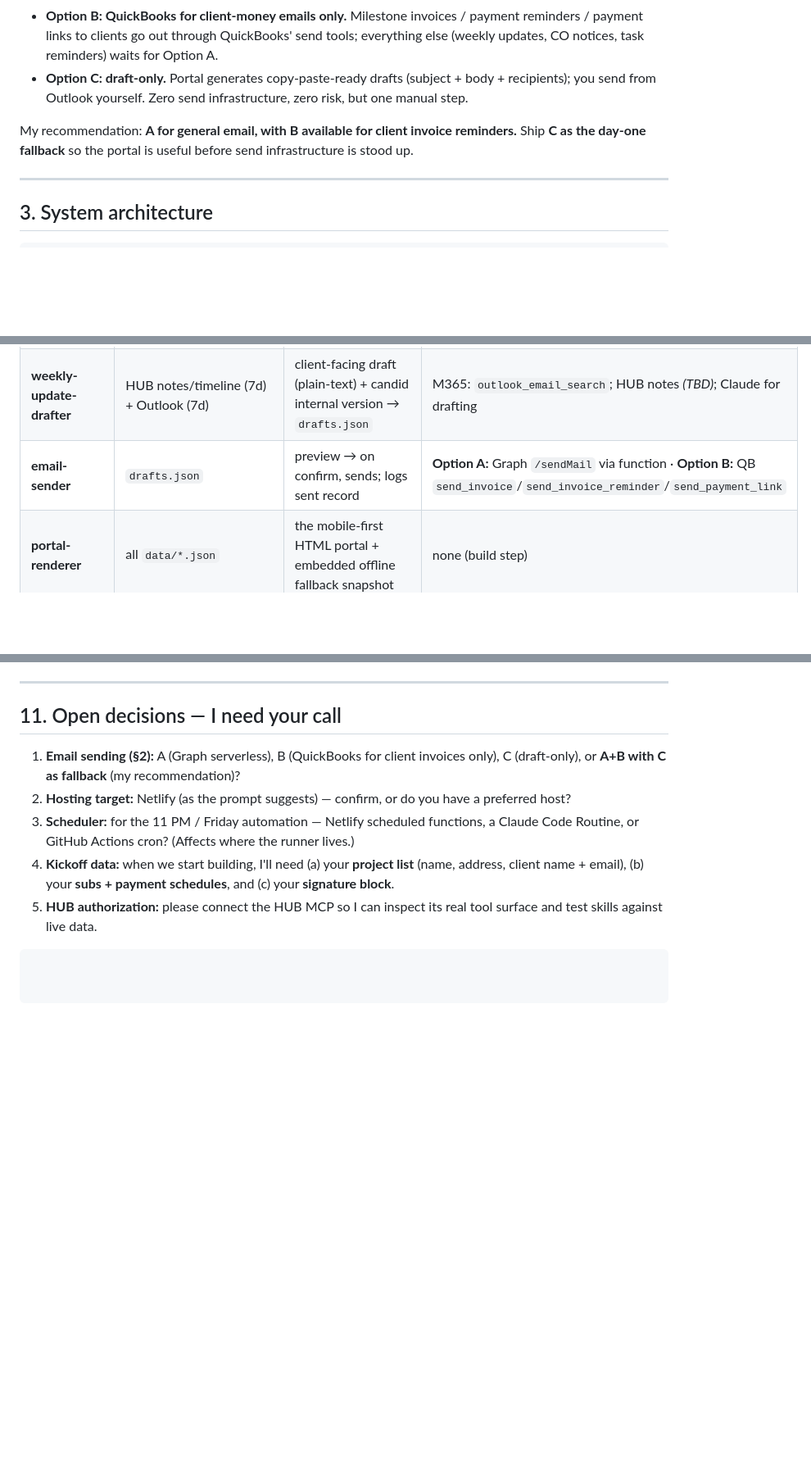
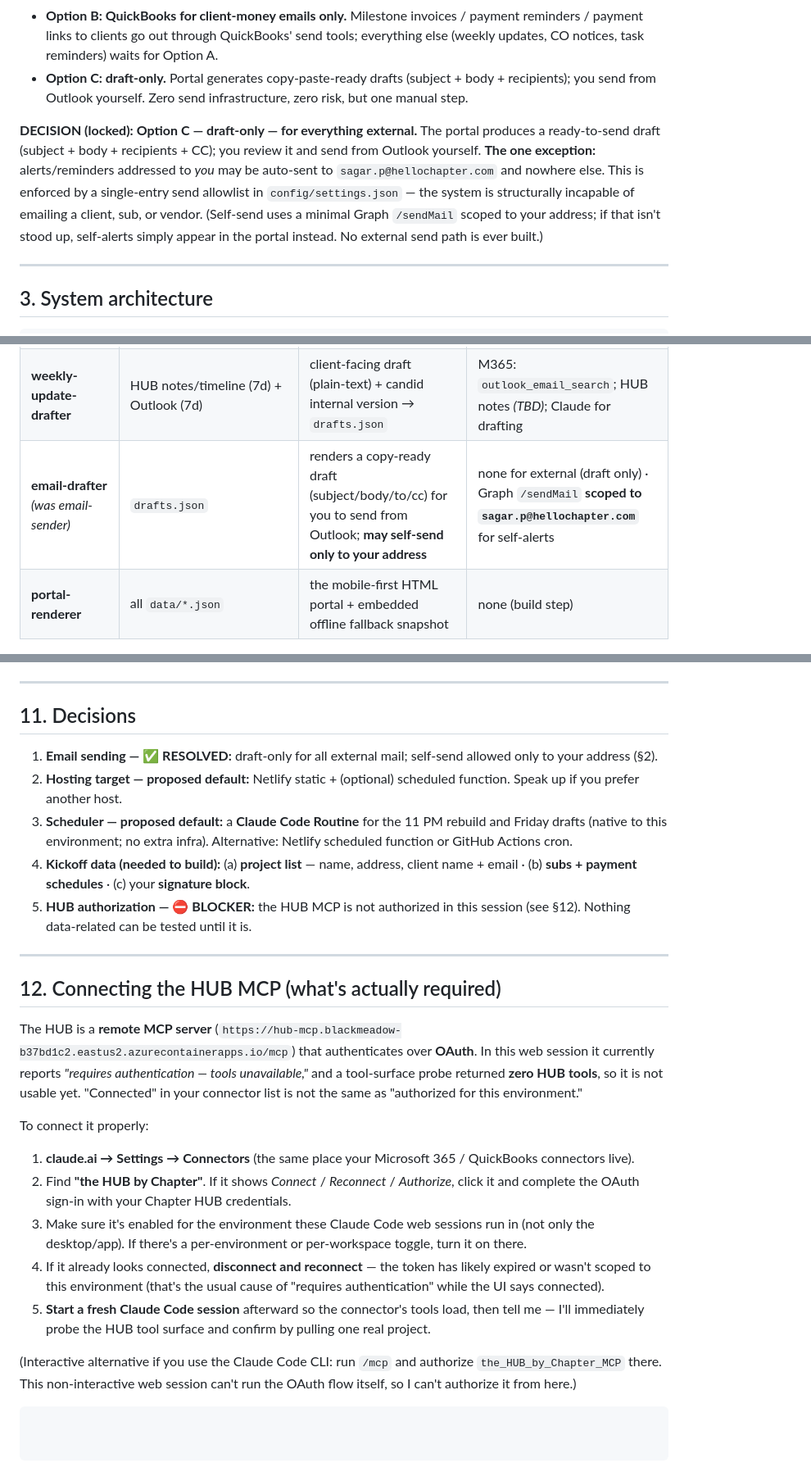
Before and after one commit to sagar-p-hellochapter/APM, a Markdown page: ARCHITECTURE.md, 3 parts joined by grey strips. Shown at 82% size. Rendered like a GitHub page; blank space fills up the shorter version.

Commit message:
Lock email policy (draft-only, self-send guardrail) + HUB connection guide
- Email: draft-only for all external recipients; auto-send permitted
  only to the PM's own address via a single-entry allowlist.
- Rename email-sender skill to email-drafter to reflect the policy.
- Add Section 12: step-by-step HUB MCP authorization instructions and
  note that the connector is not authorized in this session.
- Mark interview decisions resolved; set proposed defaults for hosting
  and scheduler.

Co-Authored-By: Claude Opus 4.8 <noreply@anthropic.com>
Claude-Session: https://claude.ai/code/session_01WrRDAkFrNg872LW5rHBhp1

````diff
--- a/ARCHITECTURE.md
+++ b/ARCHITECTURE.md
@@ -46,7 +47,7 @@ Requirement #4 is "send emails on my behalf via Outlook." The Microsoft 365 MCP
 - **Option B: QuickBooks for client‑money emails only.** Milestone invoices / payment reminders / payment links to clients go out through QuickBooks' send tools; everything else (weekly updates, CO notices, task reminders) waits for Option A.
 - **Option C: draft‑only.** Portal generates copy‑paste‑ready drafts (subject + body + recipients); you send from Outlook yourself. Zero send infrastructure, zero risk, but one manual step.
 
-My recommendation: **A for general email, with B available for client invoice reminders.** Ship **C as the day‑one fallback** so the portal is useful before send infrastructure is stood up.
+**DECISION (locked):** **Option C — draft‑only — for everything external.** The portal produces a ready‑to‑send draft (subject + body + recipients + CC); you review it and send from Outlook yourself. **The one exception:** alerts/reminders addressed to *you* may be auto‑sent to `sagar.p@hellochapter.com` and nowhere else. This is enforced by a single‑entry send allowlist in `config/settings.json` — the system is structurally incapable of emailing a client, sub, or vendor. (Self‑send uses a minimal Graph `/sendMail` scoped to your address; if that isn't stood up, self‑alerts simply appear in the portal instead. No external send path is ever built.)
 
 ---
 
@@ -153,7 +154,7 @@ Each skill is discrete and composable, reads from the sources noted, and writes
 | **payment-tracker** | HUB (client invoices/milestones/COs) + `subs.json` (sub schedules) | payment flags: sub due ≤5d/today/overdue, milestone ready‑to‑release, CO billing status | HUB: invoices + change-orders read *(TBD)*; QB optional for client reminders |
 | **email-consolidator** | Outlook + `projects.seed.json` | per‑project email thread view; matches on client name + email + street address; flags unread/<48h | M365: `outlook_email_search`, `read_resource` |
 | **weekly-update-drafter** | HUB notes/timeline (7d) + Outlook (7d) | client‑facing draft (plain‑text) + candid internal version → `drafts.json` | M365: `outlook_email_search`; HUB notes *(TBD)*; Claude for drafting |
-| **email-sender** | `drafts.json` | preview → on confirm, sends; logs sent record | **Option A:** Graph `/sendMail` via function · **Option B:** QB `send_invoice`/`send_invoice_reminder`/`send_payment_link` |
+| **email-drafter** *(was email-sender)* | `drafts.json` | renders a copy‑ready draft (subject/body/to/cc) for you to send from Outlook; **may self‑send only to your address** | none for external (draft only) · Graph `/sendMail` **scoped to `sagar.p@hellochapter.com`** for self‑alerts |
 | **portal-renderer** | all `data/*.json` | the mobile‑first HTML portal + embedded offline fallback snapshot | none (build step) |
 
 ---
@@ -228,11 +229,27 @@ green  = otherwise
 
 ---
 
-## 11. Open decisions — I need your call
+## 11. Decisions
 
-1. **Email sending (§2):** A (Graph serverless), B (QuickBooks for client invoices only), C (draft‑only), or **A+B with C as fallback** (my recommendation)?
-2. **Hosting target:** Netlify (as the prompt suggests) — confirm, or do you have a preferred host?
-3. **Scheduler:** for the 11 PM / Friday automation — Netlify scheduled functions, a Claude Code Routine, or GitHub Actions cron? (Affects where the runner lives.)
-4. **Kickoff data:** when we start building, I'll need (a) your **project list** (name, address, client name + email), (b) your **subs + payment schedules**, and (c) your **signature block**.
-5. **HUB authorization:** please connect the HUB MCP so I can inspect its real tool surface and test skills against live data.
+1. **Email sending — ✅ RESOLVED:** draft‑only for all external mail; self‑send allowed only to your address (§2).
+2. **Hosting target — proposed default:** Netlify static + (optional) scheduled function. Speak up if you prefer another host.
+3. **Scheduler — proposed default:** a **Claude Code Routine** for the 11 PM rebuild and Friday drafts (native to this environment; no extra infra). Alternative: Netlify scheduled function or GitHub Actions cron.
+4. **Kickoff data (needed to build):** (a) **project list** — name, address, client name + email · (b) **subs + payment schedules** · (c) your **signature block**.
+5. **HUB authorization — ⛔ BLOCKER:** the HUB MCP is not authorized in this session (see §12). Nothing data‑related can be tested until it is.
+
+---
+
+## 12. Connecting the HUB MCP (what's actually required)
+
+The HUB is a **remote MCP server** (`https://hub-mcp.blackmeadow-b37bd1c2.eastus2.azurecontainerapps.io/mcp`) that authenticates over **OAuth**. In this web session it currently reports *"requires authentication — tools unavailable,"* and a tool‑surface probe returned **zero HUB tools**, so it is not usable yet. "Connected" in your connector list is not the same as "authorized for this environment."
+
+To connect it properly:
+
+1. **claude.ai → Settings → Connectors** (the same place your Microsoft 365 / QuickBooks connectors live).
+2. Find **"the HUB by Chapter"**. If it shows *Connect* / *Reconnect* / *Authorize*, click it and complete the OAuth sign‑in with your Chapter HUB credentials.
+3. Make sure it's enabled for the environment these Claude Code web sessions run in (not only the desktop/app). If there's a per‑environment or per‑workspace toggle, turn it on there.
+4. If it already looks connected, **disconnect and reconnect** — the token has likely expired or wasn't scoped to this environment (that's the usual cause of "requires authentication" while the UI says connected).
+5. **Start a fresh Claude Code session** afterward so the connector's tools load, then tell me — I'll immediately probe the HUB tool surface and confirm by pulling one real project.
+
+(Interactive alternative if you use the Claude Code CLI: run `/mcp` and authorize `the_HUB_by_Chapter_MCP` there. This non‑interactive web session can't run the OAuth flow itself, so I can't authorize it from here.)
 ```
````
Also changed, not shown: other parts of ARCHITECTURE.md (+1 -0 lines).
